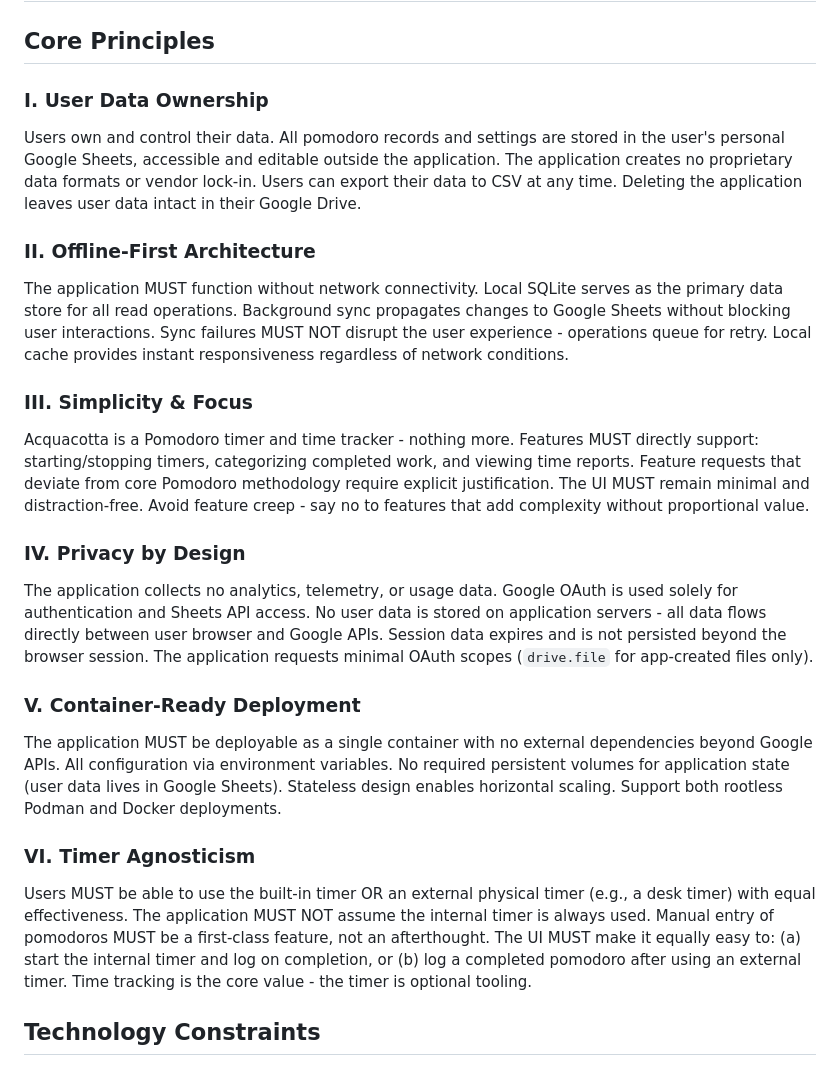
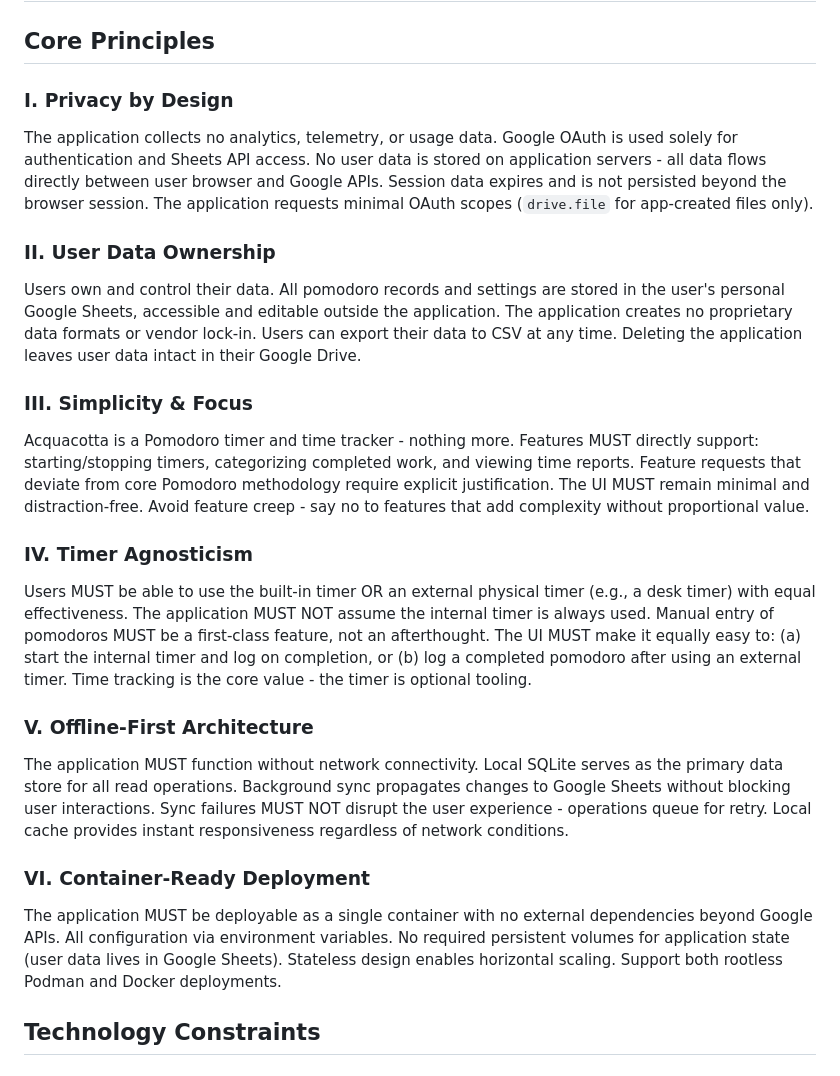
Before and after one commit to fatherlinux/Acquacotta, a Markdown page: .specify/memory/constitution.md, the part around one of its changes. GitHub-like rendering.

Commit message:
Reorder constitution principles to match priority order
Principles now numbered I-VI in priority order as specified in
Governance section: Privacy, User Data Ownership, Simplicity,
Timer Agnosticism, Offline-First, Container-Ready.

Updated plan.md Constitution Check table to match.

Constitution v1.1.0 → v1.1.1

🤖 Generated with [Claude Code](https://claude.com/claude-code)

Co-Authored-By: Claude Opus 4.5 <noreply@anthropic.com>

```diff
--- a/.specify/memory/constitution.md
+++ b/.specify/memory/constitution.md
@@ -2,23 +2,23 @@
 
 ## Core Principles
 
-### I. User Data Ownership
+### I. Privacy by Design
+The application collects no analytics, telemetry, or usage data. Google OAuth is used solely for authentication and Sheets API access. No user data is stored on application servers - all data flows directly between user browser and Google APIs. Session data expires and is not persisted beyond the browser session. The application requests minimal OAuth scopes (`drive.file` for app-created files only).
+
+### II. User Data Ownership
 Users own and control their data. All pomodoro records and settings are stored in the user's personal Google Sheets, accessible and editable outside the application. The application creates no proprietary data formats or vendor lock-in. Users can export their data to CSV at any time. Deleting the application leaves user data intact in their Google Drive.
-
-### II. Offline-First Architecture
-The application MUST function without network connectivity. Local SQLite serves as the primary data store for all read operations. Background sync propagates changes to Google Sheets without blocking user interactions. Sync failures MUST NOT disrupt the user experience - operations queue for retry. Local cache provides instant responsiveness regardless of network conditions.
 
 ### III. Simplicity & Focus
 Acquacotta is a Pomodoro timer and time tracker - nothing more. Features MUST directly support: starting/stopping timers, categorizing completed work, and viewing time reports. Feature requests that deviate from core Pomodoro methodology require explicit justification. The UI MUST remain minimal and distraction-free. Avoid feature creep - say no to features that add complexity without proportional value.
 
-### IV. Privacy by Design
-The application collects no analytics, telemetry, or usage data. Google OAuth is used solely for authentication and Sheets API access. No user data is stored on application servers - all data flows directly between user browser and Google APIs. Session data expires and is not persisted beyond the browser session. The application requests minimal OAuth scopes (`drive.file` for app-created files only).
+### IV. Timer Agnosticism
+Users MUST be able to use the built-in timer OR an external physical timer (e.g., a desk timer) with equal effectiveness. The application MUST NOT assume the internal timer is always used. Manual entry of pomodoros MUST be a first-class feature, not an afterthought. The UI MUST make it equally easy to: (a) start the internal timer and log on completion, or (b) log a completed pomodoro after using an external timer. Time tracking is the core value - the timer is optional tooling.
 
-### V. Container-Ready Deployment
+### V. Offline-First Architecture
+The application MUST function without network connectivity. Local SQLite serves as the primary data store for all read operations. Background sync propagates changes to Google Sheets without blocking user interactions. Sync failures MUST NOT disrupt the user experience - operations queue for retry. Local cache provides instant responsiveness regardless of network conditions.
+
+### VI. Container-Ready Deployment
 The application MUST be deployable as a single container with no external dependencies beyond Google APIs. All configuration via environment variables. No required persistent volumes for application state (user data lives in Google Sheets). Stateless design enables horizontal scaling. Support both rootless Podman and Docker deployments.
-
-### VI. Timer Agnosticism
-Users MUST be able to use the built-in timer OR an external physical timer (e.g., a desk timer) with equal effectiveness. The application MUST NOT assume the internal timer is always used. Manual entry of pomodoros MUST be a first-class feature, not an afterthought. The UI MUST make it equally easy to: (a) start the internal timer and log on completion, or (b) log a completed pomodoro after using an external timer. Time tracking is the core value - the timer is optional tooling.
 
 ## Technology Constraints
 
```
Also changed, not shown: other parts of .specify/memory/constitution.md (+1 -1 lines), 1 other file.
